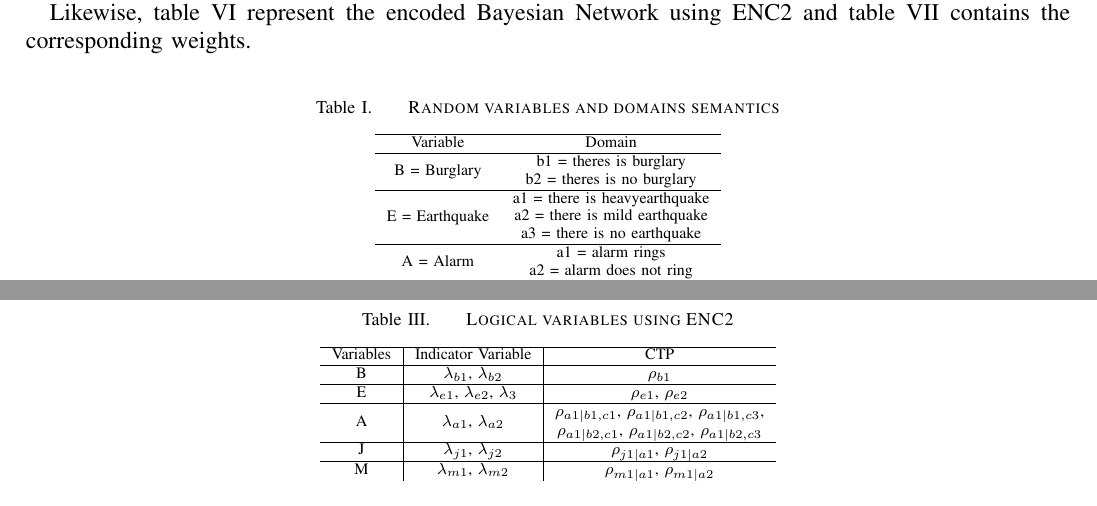
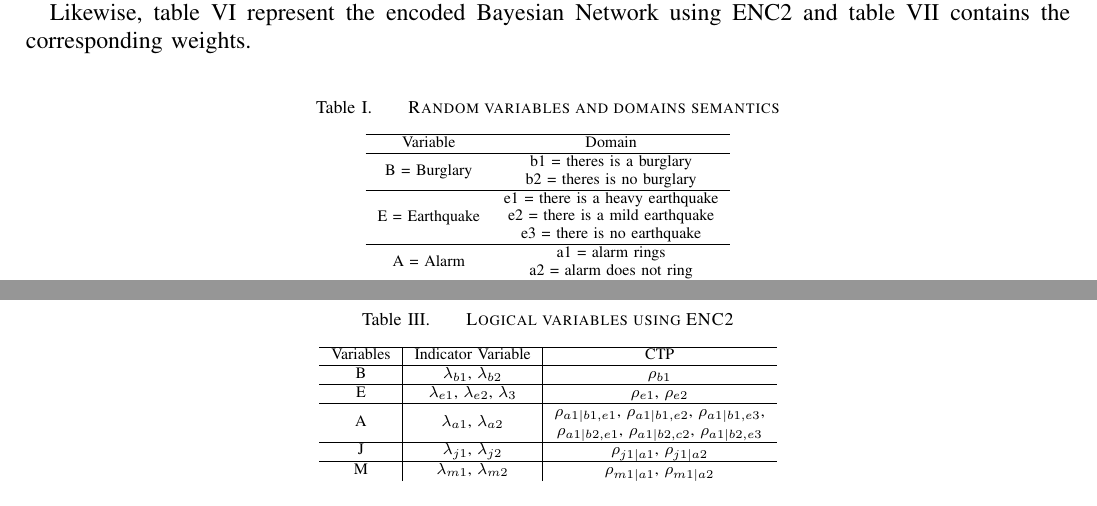
Before and after one commit to dapp1990/ProbabilisticProgramming, a LaTeX paper (InferenceSRLReport/InferenceSRLReport.tex, which reads InferenceSRLReport/Tables/logicalEnc2.tex, InferenceSRLReport/Tables/variableDescription.tex): two parts of pages 1 and 2 of 4, joined at a grey line, cut so that both start at the same text. Compiled offline with pdfLaTeX.

Commit message:
typo fixes

```diff
--- a/InferenceSRLReport/Tables/logicalEnc2.tex
+++ b/InferenceSRLReport/Tables/logicalEnc2.tex
@@ -7,7 +7,7 @@
 Variables & Indicator Variable                                  & CTP                                                                                                                                                                    \\ \hline
 B         & \(\lambda_{b1}\), \(\lambda_{b2}\)                  & \(\rho_{b1}\)                                                                                                                                                          \\ \hline
 E         & \(\lambda_{e1}\), \(\lambda_{e2}\), \(\lambda_{3}\) & \(\rho_{e1}\), \(\rho_{e2}\)                                                                                                                                           \\ \hline
-A         & \(\lambda_{a1}\), \(\lambda_{a2}\)                  & \begin{tabular}[c]{@{}c@{}}\(\rho_{a1|b1,c1}\), \(\rho_{a1|b1,c2}\), \(\rho_{a1|b1,c3}\),\\ \(\rho_{a1|b2,c1}\), \(\rho_{a1|b2,c2}\), \(\rho_{a1|b2,c3}\)\end{tabular} \\ \hline
+A         & \(\lambda_{a1}\), \(\lambda_{a2}\)                  & \begin{tabular}[c]{@{}c@{}}\(\rho_{a1|b1,e1}\), \(\rho_{a1|b1,e2}\), \(\rho_{a1|b1,e3}\),\\ \(\rho_{a1|b2,e1}\), \(\rho_{a1|b2,c2}\), \(\rho_{a1|b2,e3}\)\end{tabular} \\ \hline
 J         & \(\lambda_{j1}\), \(\lambda_{j2}\)                  & \(\rho_{j1|a1}\), \(\rho_{j1|a2}\)                                                                                                                                     \\ \hline
 M         & \(\lambda_{m1}\), \(\lambda_{m2}\)                  & \(\rho_{m1|a1}\), \(\rho_{m1|a2}\)
 \end{tabular}
--- a/InferenceSRLReport/Tables/variableDescription.tex
+++ b/InferenceSRLReport/Tables/variableDescription.tex
@@ -5,8 +5,8 @@
 \begin{tabular}{cc}
 \hline
 Variable & Domain \\ \hline
-B = Burglary & \begin{tabular}[c]{@{}c@{}}b1 = theres is burglary\\ b2 = theres is no burglary\end{tabular} \\\hline
-E = Earthquake & \begin{tabular}[c]{@{}c@{}}a1 = there is heavyearthquake\\ a2 = there is mild earthquake\\ a3 = there is no earthquake\end{tabular} \\ \hline
+B = Burglary & \begin{tabular}[c]{@{}c@{}}b1 = theres is a burglary\\ b2 = theres is no burglary\end{tabular} \\\hline
+E = Earthquake & \begin{tabular}[c]{@{}c@{}}e1 = there is a heavy earthquake\\ e2 = there is a mild earthquake\\ e3 = there is no earthquake\end{tabular} \\ \hline
 A = Alarm & \begin{tabular}[c]{@{}c@{}}a1 = alarm rings\\ a2 = alarm does not ring\end{tabular} \\ \hline
 J = John & \begin{tabular}[c]{@{}c@{}}j1 = John calls\\ j2 = John does not call\end{tabular} \\ \hline
 M = Mary & \begin{tabular}[c]{@{}c@{}}m1 = Mary calls\\ m2 = Mary does not call\end{tabular}
```
Also changed, not shown: InferenceSRLReport/InferenceSRLReport.pdf.
